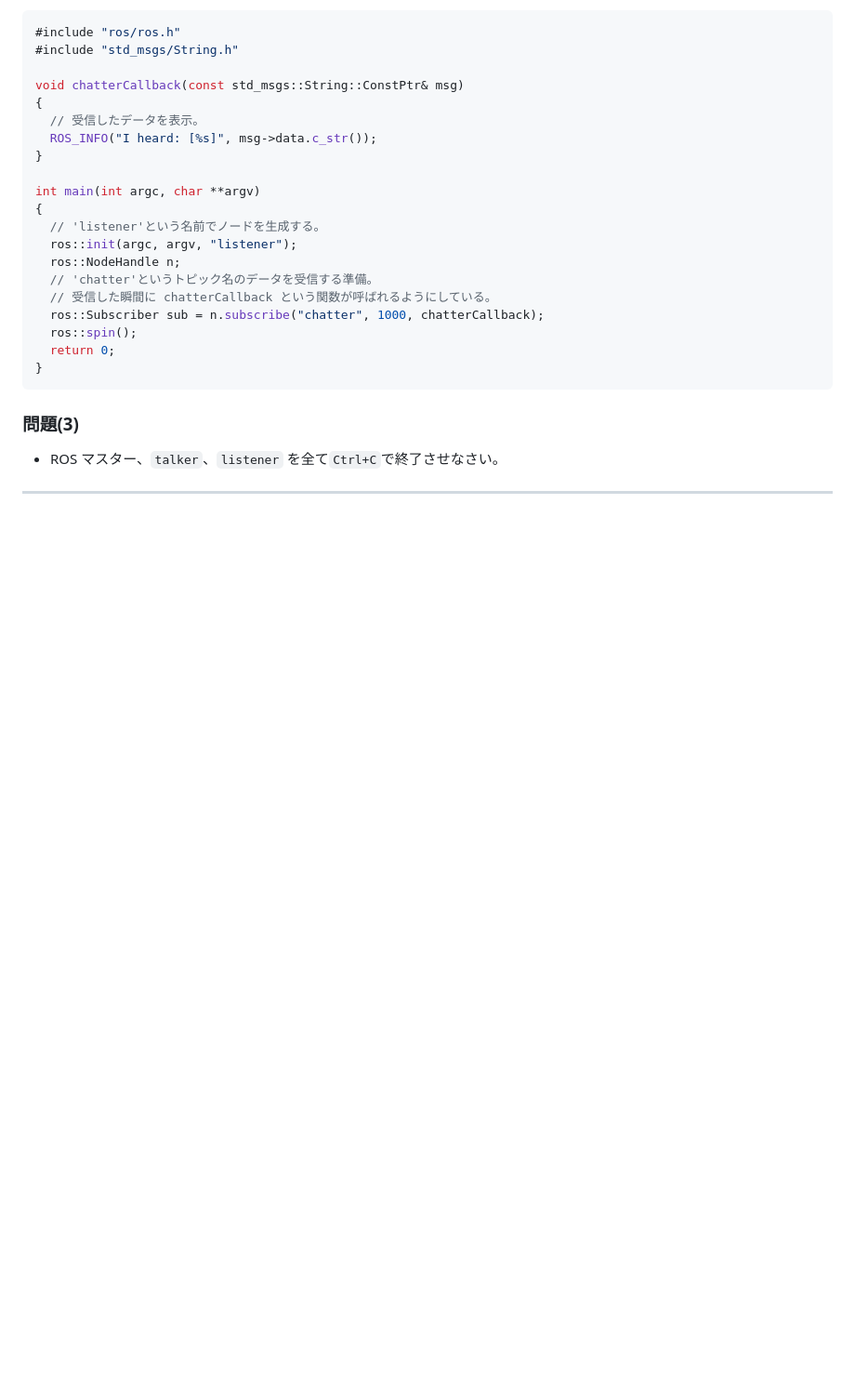
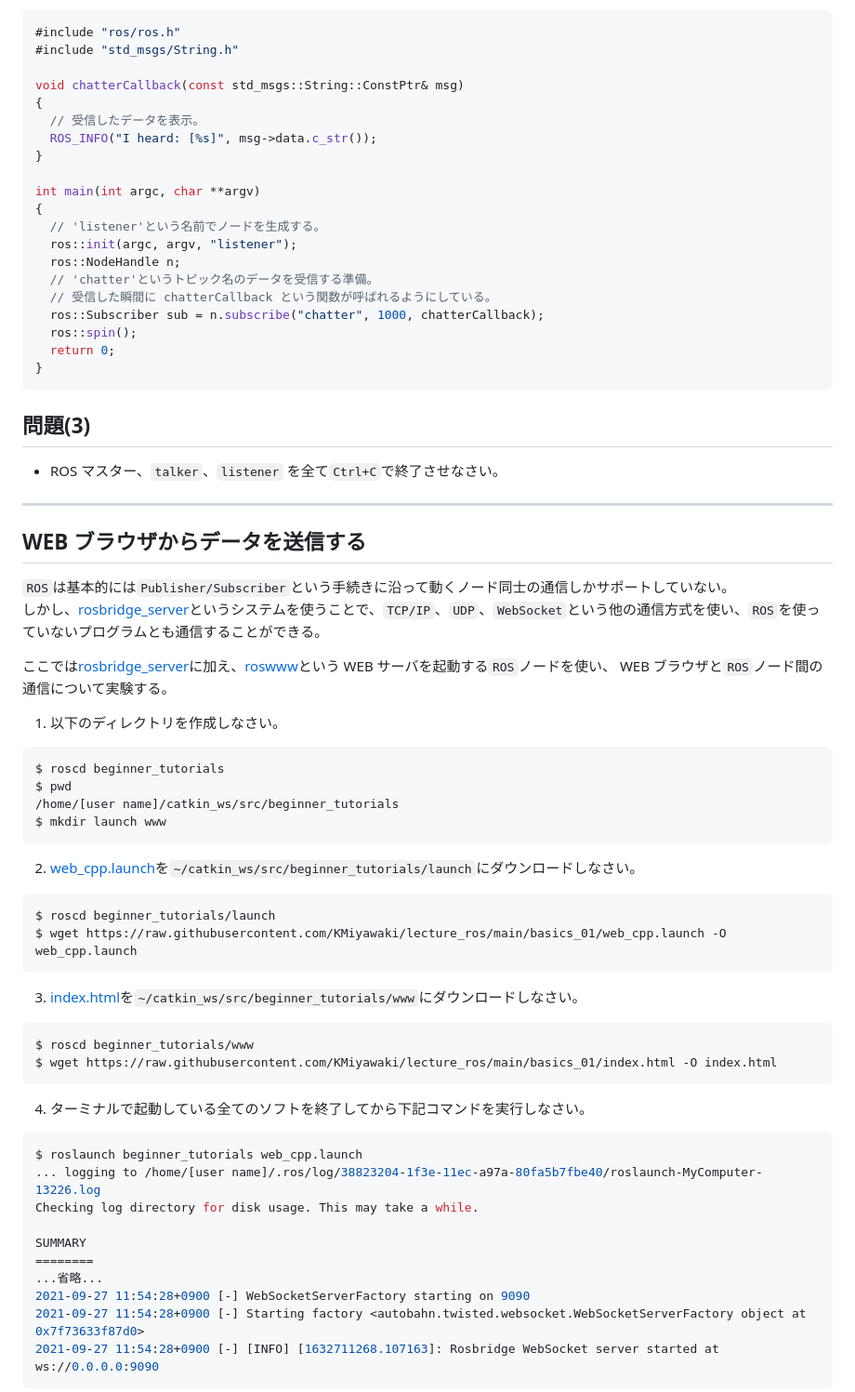
Before and after one commit to KMiyawaki/lecture_ros, a Markdown page: basics_01_cpp.md, the part around the change printed below. Shown: that part at 93% size. Drawn GitHub-style; blank space fills up the shorter version.

````diff
--- a/basics_01_cpp.md
+++ b/basics_01_cpp.md
@@ -181,8 +181,54 @@ int main(int argc, char **argv)
 }
 ```
 
-### 問題(3)
+## 問題(3)
 
 - ROS マスター、`talker`、`listener` を全て`Ctrl+C`で終了させなさい。
 
 ---
+
+## WEB ブラウザからデータを送信する
+
+`ROS`は基本的には`Publisher/Subscriber`という手続きに沿って動くノード同士の通信しかサポートしていない。
+しかし、[rosbridge_server](http://wiki.ros.org/rosbridge_server)というシステムを使うことで、`TCP/IP`、`UDP`、`WebSocket`という他の通信方式を使い、`ROS`を使っていないプログラムとも通信することができる。
+
+ここでは[rosbridge_server](http://wiki.ros.org/rosbridge_server)に加え、[roswww](http://wiki.ros.org/roswww)という WEB サーバを起動する`ROS`ノードを使い、 WEB ブラウザと`ROS`ノード間の通信について実験する。
+
+1. 以下のディレクトリを作成しなさい。
+
+```shell
+$ roscd beginner_tutorials
+$ pwd
+/home/[user name]/catkin_ws/src/beginner_tutorials
+$ mkdir launch www
+```
+
+2. [web_cpp.launch](./basics_01/web_cpp.launch)を`~/catkin_ws/src/beginner_tutorials/launch`にダウンロードしなさい。
+
+```shell
+$ roscd beginner_tutorials/launch
+$ wget https://raw.githubusercontent.com/KMiyawaki/lecture_ros/main/basics_01/web_cpp.launch -O web_cpp.launch
+```
+
+3. [index.html](./basics_01/index.html)を`~/catkin_ws/src/beginner_tutorials/www`にダウンロードしなさい。
+
+```shell
+$ roscd beginner_tutorials/www
+$ wget https://raw.githubusercontent.com/KMiyawaki/lecture_ros/main/basics_01/index.html -O index.html
+```
+
+4. ターミナルで起動している全てのソフトを終了してから下記コマンドを実行しなさい。
+
+```shell
+$ roslaunch beginner_tutorials web_cpp.launch
+... logging to /home/[user name]/.ros/log/38823204-1f3e-11ec-a97a-80fa5b7fbe40/roslaunch-MyComputer-13226.log
+Checking log directory for disk usage. This may take a while.
+
+SUMMARY
+========
+...省略...
+2021-09-27 11:54:28+0900 [-] WebSocketServerFactory starting on 9090
+2021-09-27 11:54:28+0900 [-] Starting factory <autobahn.twisted.websocket.WebSocketServerFactory object at 0x7f73633f87d0>
+2021-09-27 11:54:28+0900 [-] [INFO] [1632711268.107163]: Rosbridge WebSocket server started at ws://0.0.0.0:9090
+```
+
````
Also changed, not shown: other parts of basics_01_cpp.md (+7 -0 lines), basics_01_py.md (+54 -1 lines), basics_01/2021-09-27_115642.png (added), 3 other files.
